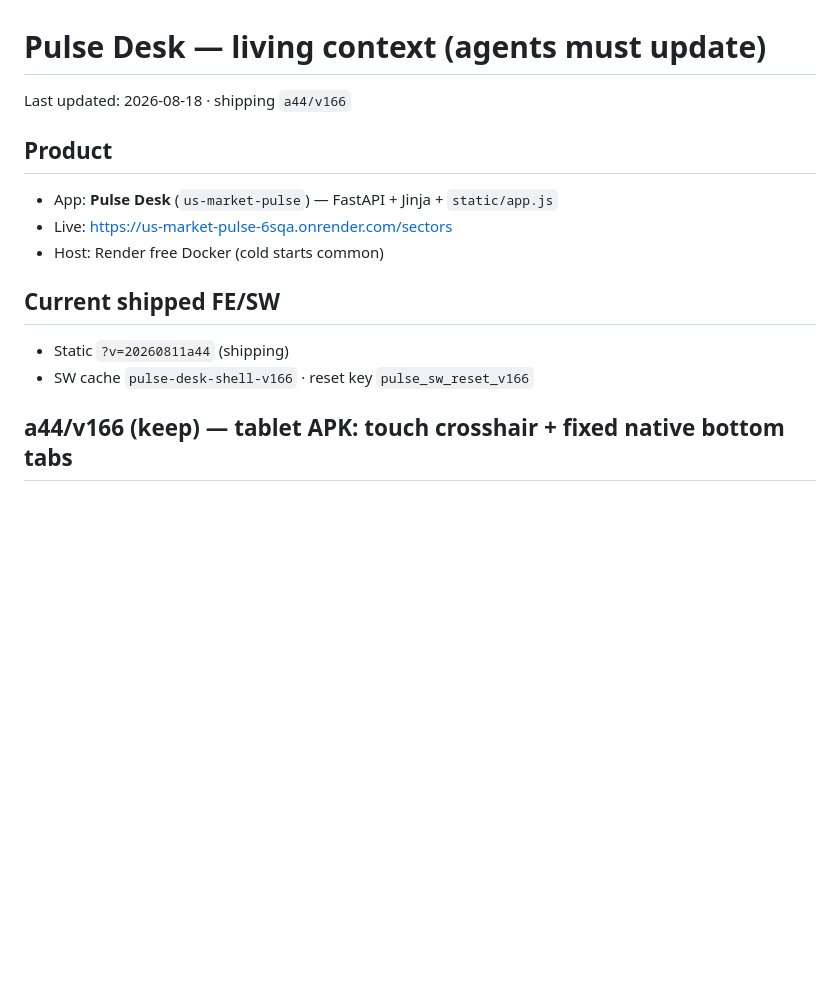
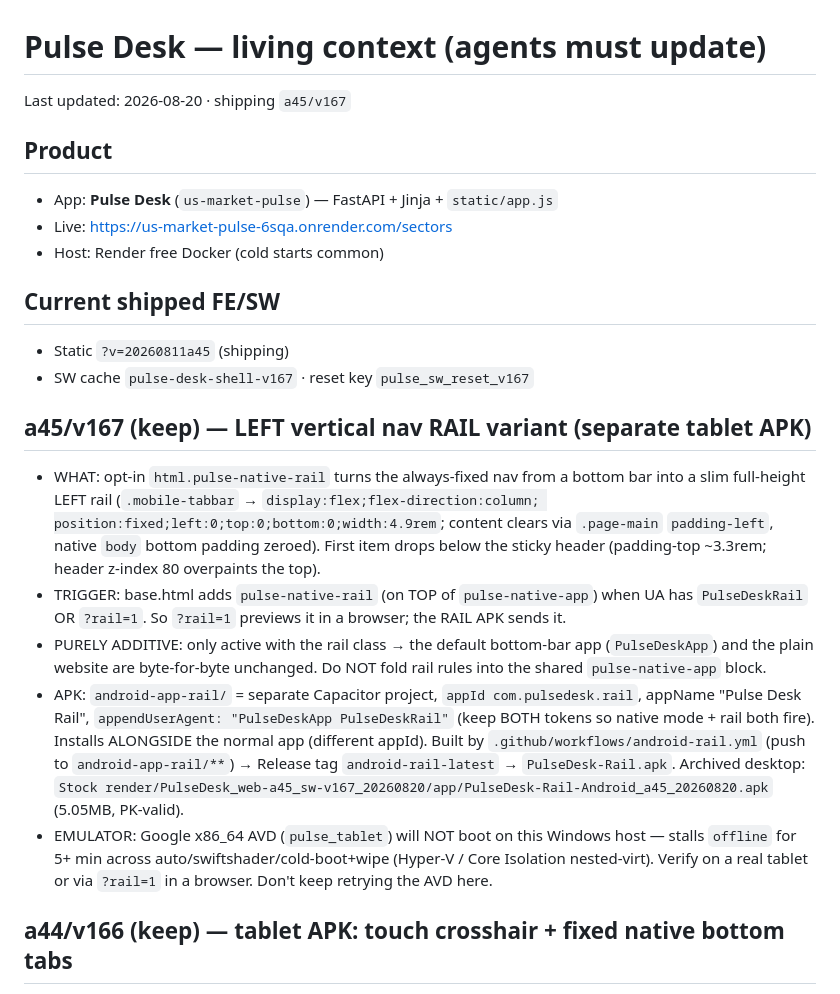
Before and after one commit to Bruceyangg/us-market-pulse, a Markdown page: .cursor/CONTEXT.md, the part around the change. Rendered like a GitHub page; blank space fills up the shorter version.

Commit message:
docs(context): record a45/v167 left-rail variant + rail APK + emulator note

```diff
--- a/.cursor/CONTEXT.md
+++ b/.cursor/CONTEXT.md
@@ -1,6 +1,6 @@
 # Pulse Desk — living context (agents must update)
 
-Last updated: 2026-08-18 · shipping `a44/v166`
+Last updated: 2026-08-20 · shipping `a45/v167`
 
 ## Product
 
@@ -10,8 +10,30 @@ Last updated: 2026-08-18 · shipping `a44/v166`
 
 ## Current shipped FE/SW
 
-- Static `?v=20260811a44` (shipping)
-- SW cache `pulse-desk-shell-v166` · reset key `pulse_sw_reset_v166`
+- Static `?v=20260811a45` (shipping)
+- SW cache `pulse-desk-shell-v167` · reset key `pulse_sw_reset_v167`
+
+## a45/v167 (keep) — LEFT vertical nav RAIL variant (separate tablet APK)
+
+- WHAT: opt-in `html.pulse-native-rail` turns the always-fixed nav from a bottom bar into a
+  slim full-height LEFT rail (`.mobile-tabbar` → `display:flex;flex-direction:column;
+  position:fixed;left:0;top:0;bottom:0;width:4.9rem`; content clears via `.page-main`
+  `padding-left`, native `body` bottom padding zeroed). First item drops below the sticky
+  header (padding-top ~3.3rem; header z-index 80 overpaints the top).
+- TRIGGER: base.html adds `pulse-native-rail` (on TOP of `pulse-native-app`) when UA has
+  `PulseDeskRail` OR `?rail=1`. So `?rail=1` previews it in a browser; the RAIL APK sends it.
+- PURELY ADDITIVE: only active with the rail class → the default bottom-bar app
+  (`PulseDeskApp`) and the plain website are byte-for-byte unchanged. Do NOT fold rail rules
+  into the shared `pulse-native-app` block.
+- APK: `android-app-rail/` = separate Capacitor project, `appId com.pulsedesk.rail`,
+  appName "Pulse Desk Rail", `appendUserAgent: "PulseDeskApp PulseDeskRail"` (keep BOTH tokens
+  so native mode + rail both fire). Installs ALONGSIDE the normal app (different appId).
+  Built by `.github/workflows/android-rail.yml` (push to `android-app-rail/**`) → Release tag
+  `android-rail-latest` → `PulseDesk-Rail.apk`. Archived desktop:
+  `Stock render/PulseDesk_web-a45_sw-v167_20260820/app/PulseDesk-Rail-Android_a45_20260820.apk` (5.05MB, PK-valid).
+- EMULATOR: Google x86_64 AVD (`pulse_tablet`) will NOT boot on this Windows host — stalls
+  `offline` for 5+ min across auto/swiftshader/cold-boot+wipe (Hyper-V / Core Isolation nested-virt).
+  Verify on a real tablet or via `?rail=1` in a browser. Don't keep retrying the AVD here.
 
 ## a44/v166 (keep) — tablet APK: touch crosshair + fixed native bottom tabs
 
```
